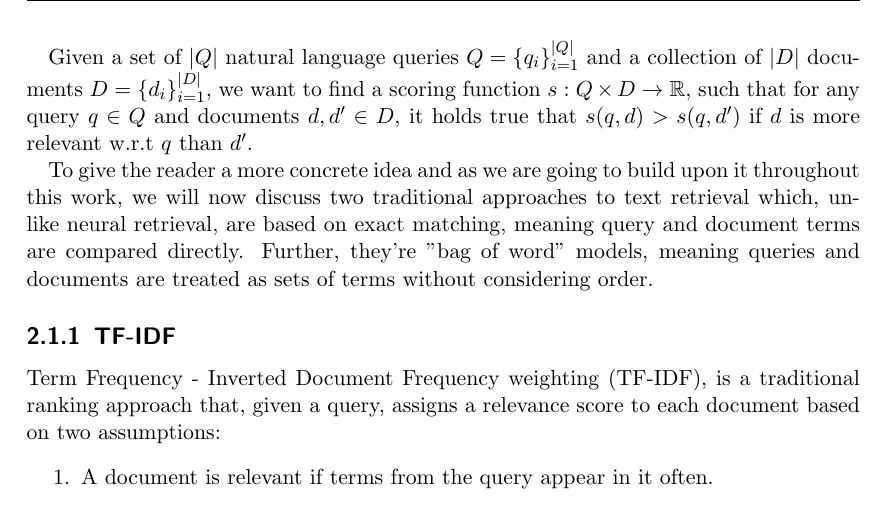
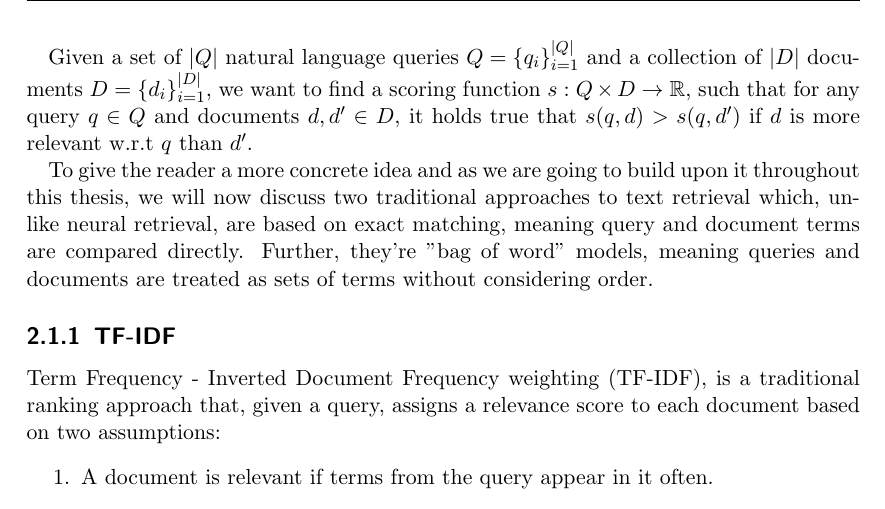
Before and after one commit to yolomeus/master-thesis, a LaTeX thesis (main.tex, which reads 02_foundations.tex): part of page 8 of 55, cut so that both start at the same text. Compiled offline with pdfLaTeX.

Commit message:
replace word

```diff
--- a/02_foundations.tex
+++ b/02_foundations.tex
@@ -16,7 +16,7 @@ Because this work focuses on the ranking of text in the context of web search, w
 
 Given a set of $|Q|$ natural language queries $Q = \{q_i\}_{i=1}^{|Q|}$ and a collection of $|D|$ documents $D = \{d_i\}_{i=1}^{|D|}$, we want to find a scoring function $s: Q \times D \rightarrow \R$, such that for any query $q \in Q$ and documents $d, d' \in D$, it holds true that $s(q, d) > s(q, d')$ if $d$ is more relevant w.r.t $q$ than $d'$.
 
-To give the reader a more concrete idea and as we are going to build upon it throughout this work, we will now discuss two traditional approaches to text retrieval which, unlike neural retrieval, are based on exact matching, meaning query and document terms are compared directly. Further, they're "bag of word" models, meaning queries and documents are treated as sets of terms without considering order.
+To give the reader a more concrete idea and as we are going to build upon it throughout this thesis, we will now discuss two traditional approaches to text retrieval which, unlike neural retrieval, are based on exact matching, meaning query and document terms are compared directly. Further, they're "bag of word" models, meaning queries and documents are treated as sets of terms without considering order.
 
 \subsection{TF-IDF}
 Term Frequency - Inverted Document Frequency weighting (TF-IDF), is a traditional ranking approach that, given a query, assigns a relevance score to each document based on two assumptions:
```
